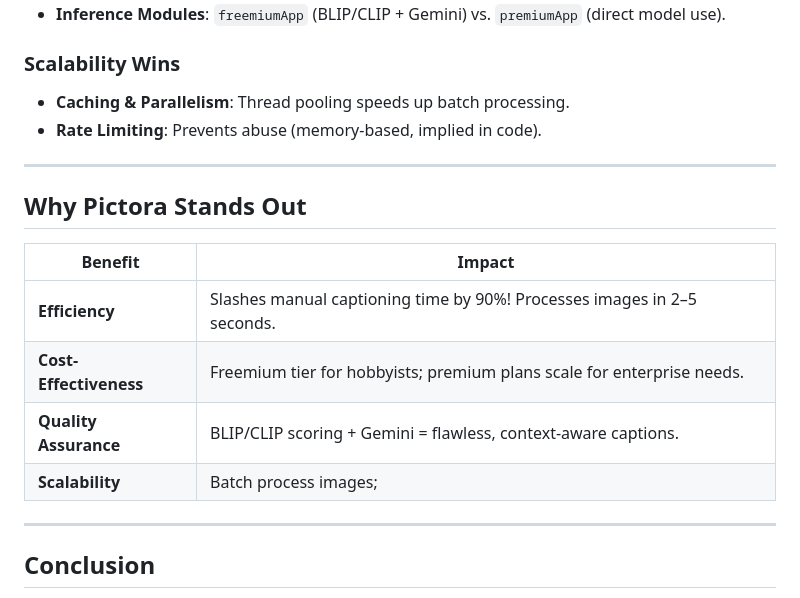
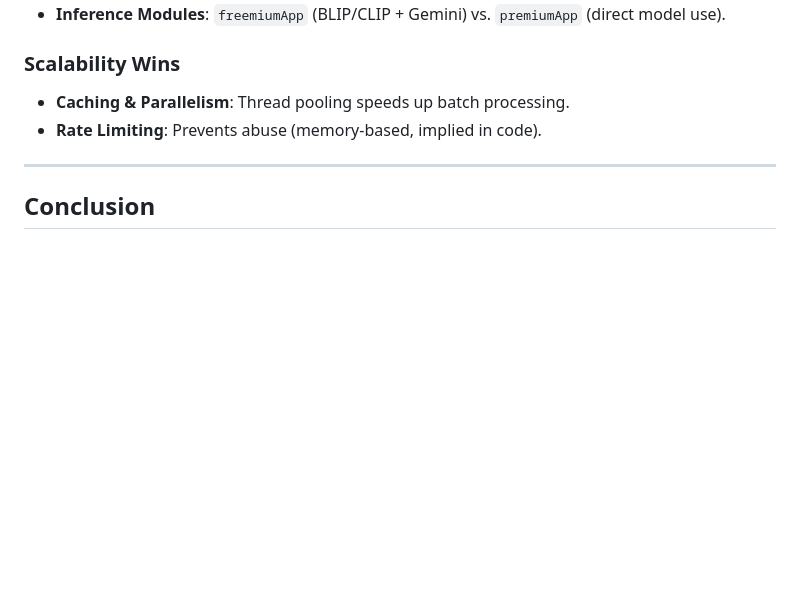
Before and after one commit to AnamolZ/Pictora, a Markdown page: README.md, the part around the change. Rendered like a GitHub page; blank space fills up the shorter version.

```diff
--- a/README.md
+++ b/README.md
@@ -87,16 +87,6 @@ The magic lies in blending pre-trained models like **YOLO** (for object detectio
 
 ---
 
-## **Why Pictora Stands Out**
-| **Benefit**          | **Impact**                                                                 |
-|-----------------------|-----------------------------------------------------------------------------|
-| **Efficiency**        | Slashes manual captioning time by 90%! Processes images in 2–5 seconds.     |
-| **Cost-Effectiveness**| Freemium tier for hobbyists; premium plans scale for enterprise needs.      |
-| **Quality Assurance** | BLIP/CLIP scoring + Gemini = flawless, context-aware captions.              |
-| **Scalability**       | Batch process images;      |
-
----
-
 ## **Conclusion**
 Pictora isn’t just another AI tool—it’s a bridge between groundbreaking research and real-world impact. By ditching labeled data and embracing SSL, it democratizes access to advanced captioning for creators and businesses alike. Whether you’re a solo blogger or a Fortune 500 team, Pictora scales with you, turning pixels into prose with unmatched efficiency.
 
```
